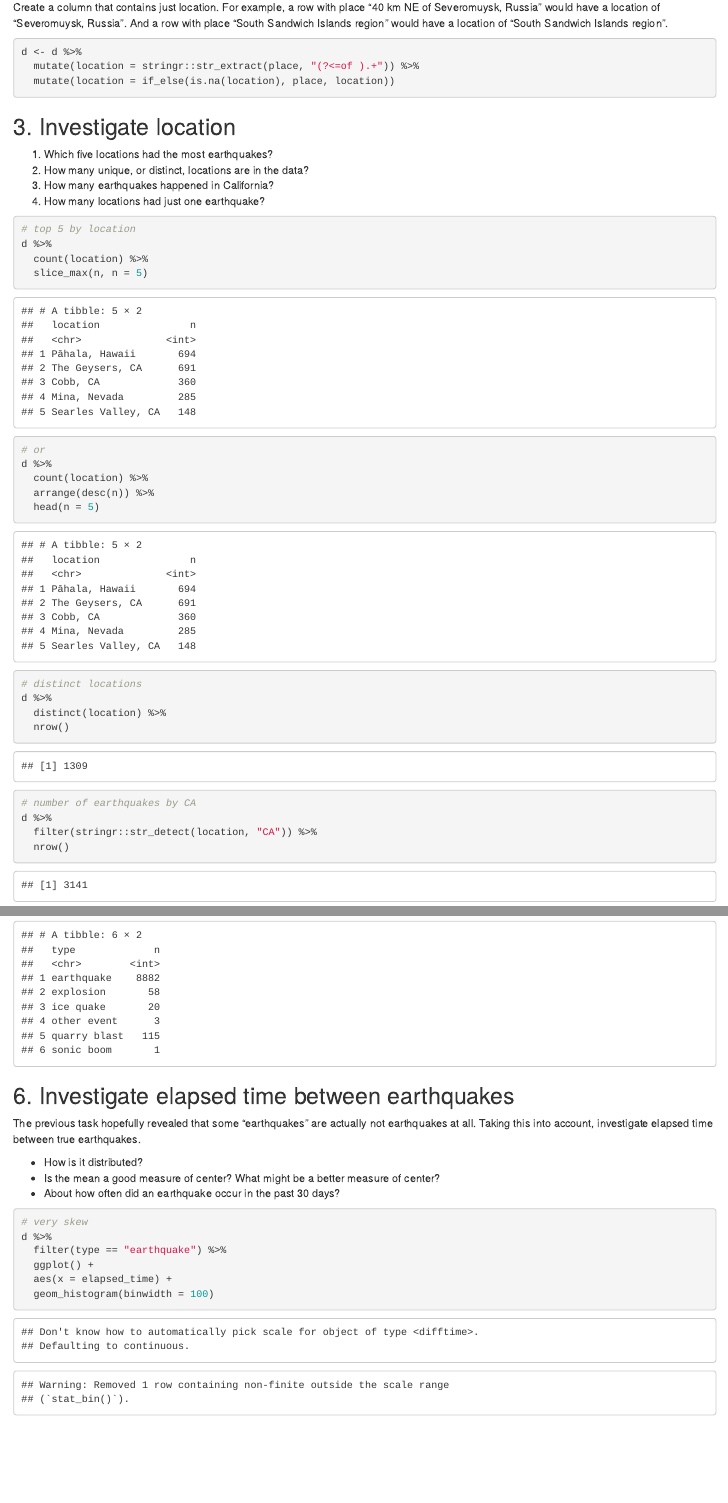
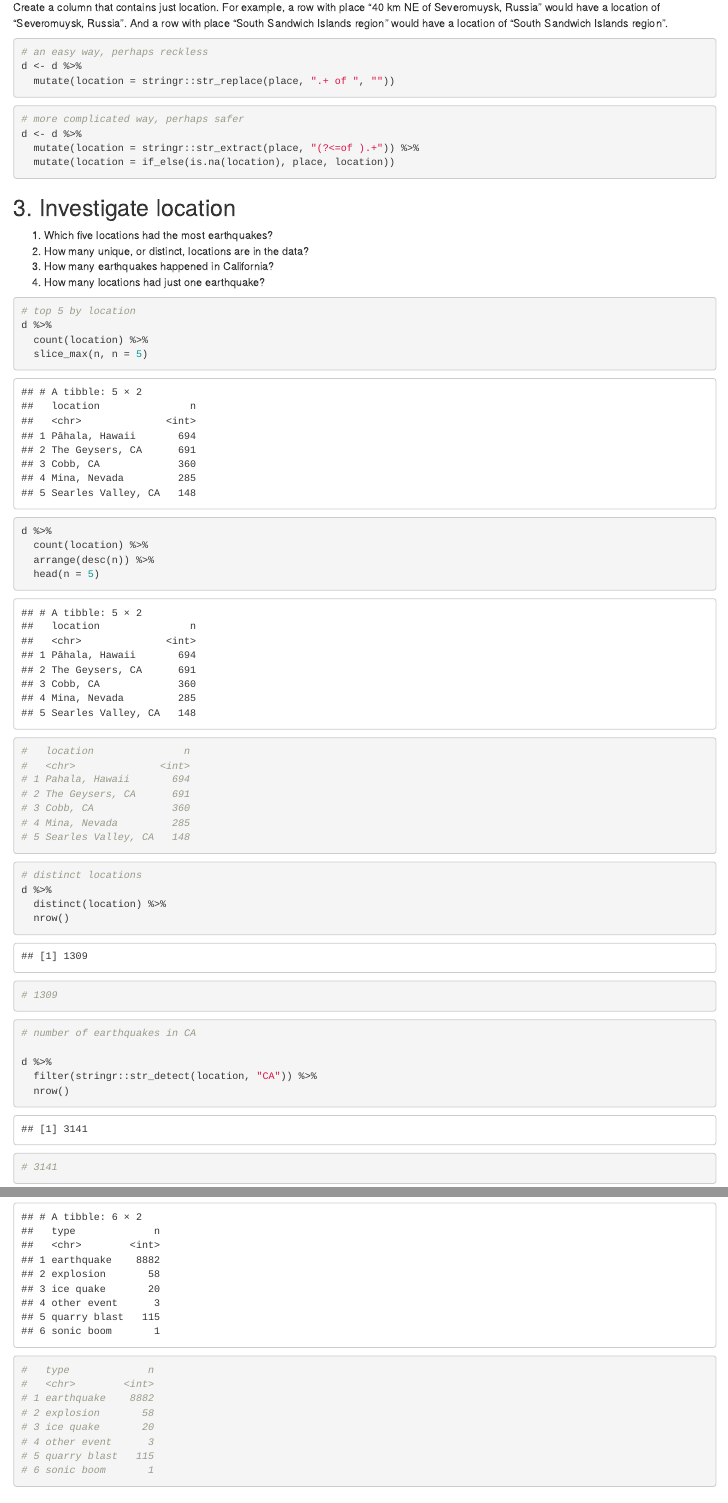
Before and after one commit to clayford/earthquakes, an R Markdown document (earthquakes.Rmd): the page in a window 1100 px wide, from 3970 px down, and a second part further down, joined at a grey line. Rendered offline with R 4.5, knitr and Pandoc, with nearby package versions; some code elsewhere in the file could not run offline.

Commit message:
2nd round of edits

````diff
--- a/earthquakes.Rmd
+++ b/earthquakes.Rmd
@@ -71,7 +71,17 @@ Sometimes we are only told things like "off the coast of..." or "South Sandwich
 
 Create a column that contains just location. For example, a row with place "40 km NE of Severomuysk, Russia" would have a location of "Severomuysk, Russia". And a row with place "South Sandwich Islands region" would have a location of "South Sandwich Islands region".
 
+
 ```{r}
+# an easy way, perhaps reckless
+d <- d %>%
+  mutate(location = stringr::str_replace(place, ".+ of ", ""))
+
+```
+
+
+```{r}
+# more complicated way, perhaps safer
 d <- d %>%
   mutate(location = stringr::str_extract(place, "(?<=of ).+")) %>%
   mutate(location = if_else(is.na(location), place, location))
@@ -92,27 +102,43 @@ d %>%
   count(location) %>%
   slice_max(n, n = 5)
 
-# or
 d %>%
   count(location) %>%
   arrange(desc(n)) %>%
   head(n = 5)
+
+#   location               n
+#   <chr>              <int>
+# 1 Pahala, Hawaii       694
+# 2 The Geysers, CA      691
+# 3 Cobb, CA             360
+# 4 Mina, Nevada         285
+# 5 Searles Valley, CA   148
+
 ```
+
 
 ```{r}
 # distinct locations
 d %>%
   distinct(location) %>%
   nrow()
+
+# 1309
 ```
 
 
+
 ```{r}
-# number of earthquakes by CA
+# number of earthquakes in CA
+
 d %>%
   filter(stringr::str_detect(location, "CA")) %>%
   nrow()
+# 3141
 ```
+
+
 
 ```{r}
 # how many locations reported one earthquake
@@ -157,12 +184,21 @@ The type column reports the type of seismic event. What are the counts of the va
 
 ```{r}
 d %>% count(type)
+
+#   type             n
+#   <chr>        <int>
+# 1 earthquake    8882
+# 2 explosion       58
+# 3 ice quake       20
+# 4 other event      3
+# 5 quarry blast   115
+# 6 sonic boom       1
 ```
 
 
 ## 6. Investigate elapsed time between earthquakes
 
-The previous task hopefully revealed that some "earthquakes" are actually not earthquakes at all. Taking this into account, investigate elapsed time between true earthquakes.
+The previous task hopefully revealed that some "earthquakes" are actually not earthquakes at all. Taking this into account, investigate elapsed time between type = "earthquakes".
 
 - How is it distributed?
 - Is the mean a good measure of center? What might be a better measure of center?
````
Also changed, not shown: earthquakes.Rmd (18 more changed lines).
